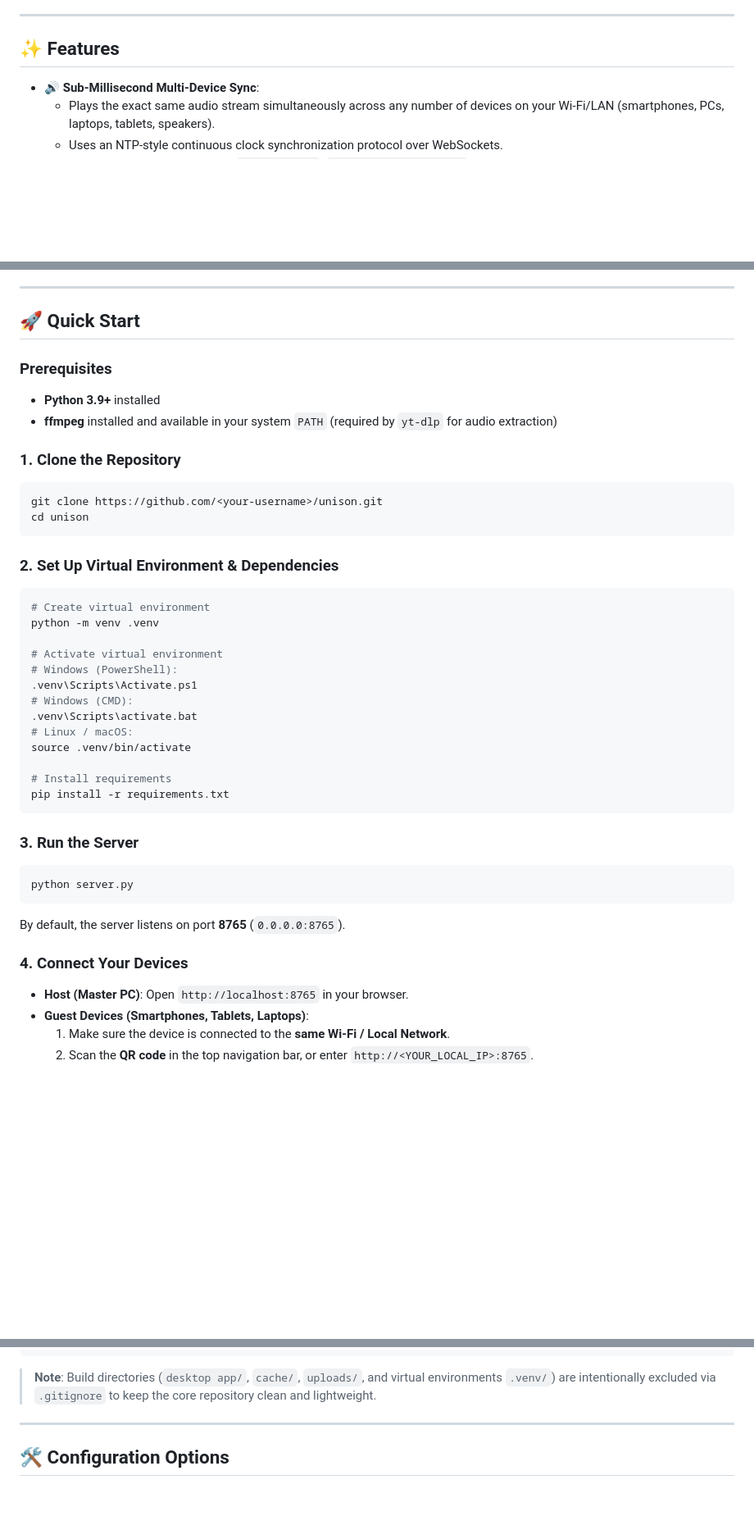
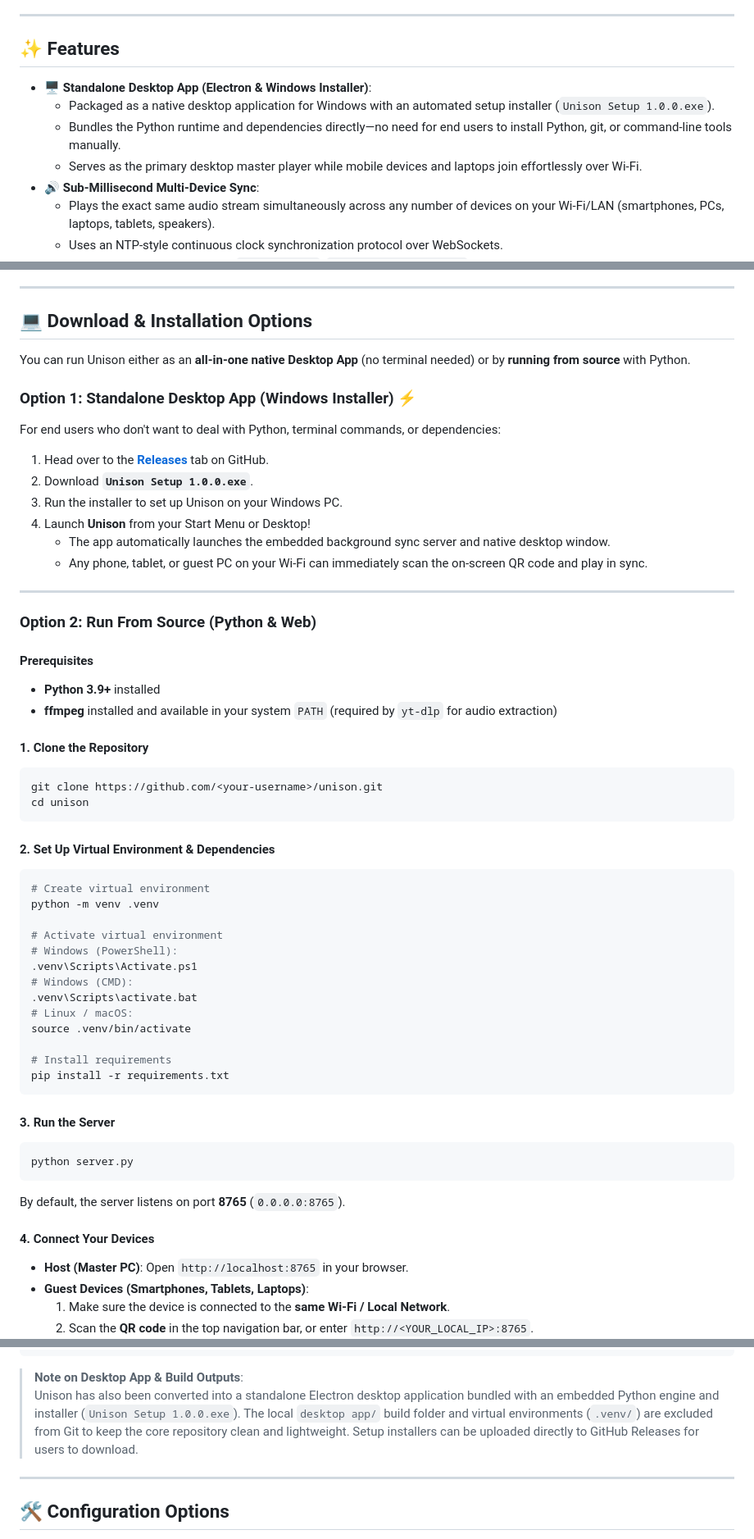
Before and after one commit to Rahul-0525/Unison, a Markdown page: README.md, 3 parts joined by grey strips. Shown at 82% size. Rendered like a GitHub page; blank space fills up the shorter version.

Commit message:
docs: add Electron desktop app and Windows installer setup details to README

````diff
--- a/README.md
+++ b/README.md
@@ -18,6 +18,10 @@ The core mission behind Unison is to explore and demonstrate the power of AI-ass
 
 ## ✨ Features
 
+- 🖥️ **Standalone Desktop App (Electron & Windows Installer)**:
+  - Packaged as a native desktop application for Windows with an automated setup installer (`Unison Setup 1.0.0.exe`).
+  - Bundles the Python runtime and dependencies directly—no need for end users to install Python, git, or command-line tools manually.
+  - Serves as the primary desktop master player while mobile devices and laptops join effortlessly over Wi-Fi.
 - 🔊 **Sub-Millisecond Multi-Device Sync**:
   - Plays the exact same audio stream simultaneously across any number of devices on your Wi-Fi/LAN (smartphones, PCs, laptops, tablets, speakers).
   - Uses an NTP-style continuous clock synchronization protocol over WebSockets.
@@ -98,19 +102,36 @@ Audio synchronization over heterogeneous Wi-Fi networks requires sub-millisecond
 
 ---
 
-## 🚀 Quick Start
+## 💻 Download & Installation Options
 
-### Prerequisites
+You can run Unison either as an **all-in-one native Desktop App** (no terminal needed) or by **running from source** with Python.
+
+### Option 1: Standalone Desktop App (Windows Installer) ⚡
+
+For end users who don't want to deal with Python, terminal commands, or dependencies:
+
+1. Head over to the **[Releases](../../releases)** tab on GitHub.
+2. Download **`Unison Setup 1.0.0.exe`**.
+3. Run the installer to set up Unison on your Windows PC.
+4. Launch **Unison** from your Start Menu or Desktop!
+   - The app automatically launches the embedded background sync server and native desktop window.
+   - Any phone, tablet, or guest PC on your Wi-Fi can immediately scan the on-screen QR code and play in sync.
+
+---
+
+### Option 2: Run From Source (Python & Web)
+
+#### Prerequisites
 - **Python 3.9+** installed
 - **ffmpeg** installed and available in your system `PATH` (required by `yt-dlp` for audio extraction)
 
-### 1. Clone the Repository
+#### 1. Clone the Repository
 ```bash
 git clone https://github.com/<your-username>/unison.git
 cd unison
 ```
 
-### 2. Set Up Virtual Environment & Dependencies
+#### 2. Set Up Virtual Environment & Dependencies
 ```bash
 # Create virtual environment
 python -m venv .venv
@@ -127,14 +148,14 @@ source .venv/bin/activate
 pip install -r requirements.txt
 ```
 
-### 3. Run the Server
+#### 3. Run the Server
 ```bash
 python server.py
 ```
 
 By default, the server listens on port **8765** (`0.0.0.0:8765`).
 
-### 4. Connect Your Devices
+#### 4. Connect Your Devices
 - **Host (Master PC)**: Open `http://localhost:8765` in your browser.
 - **Guest Devices (Smartphones, Tablets, Laptops)**:
   1. Make sure the device is connected to the **same Wi-Fi / Local Network**.
@@ -160,7 +181,8 @@ unison/
 └── README.md         # Project documentation and guide
 ```
 
-> **Note**: Build directories (`desktop app/`, `cache/`, `uploads/`, and virtual environments `.venv/`) are intentionally excluded via `.gitignore` to keep the core repository clean and lightweight.
+> **Note on Desktop App & Build Outputs**:
+> Unison has also been converted into a standalone Electron desktop application bundled with an embedded Python engine and installer (`Unison Setup 1.0.0.exe`). The local `desktop app/` build folder and virtual environments (`.venv/`) are excluded from Git to keep the core repository clean and lightweight. Setup installers can be uploaded directly to GitHub Releases for users to download.
 
 ---
 
````
